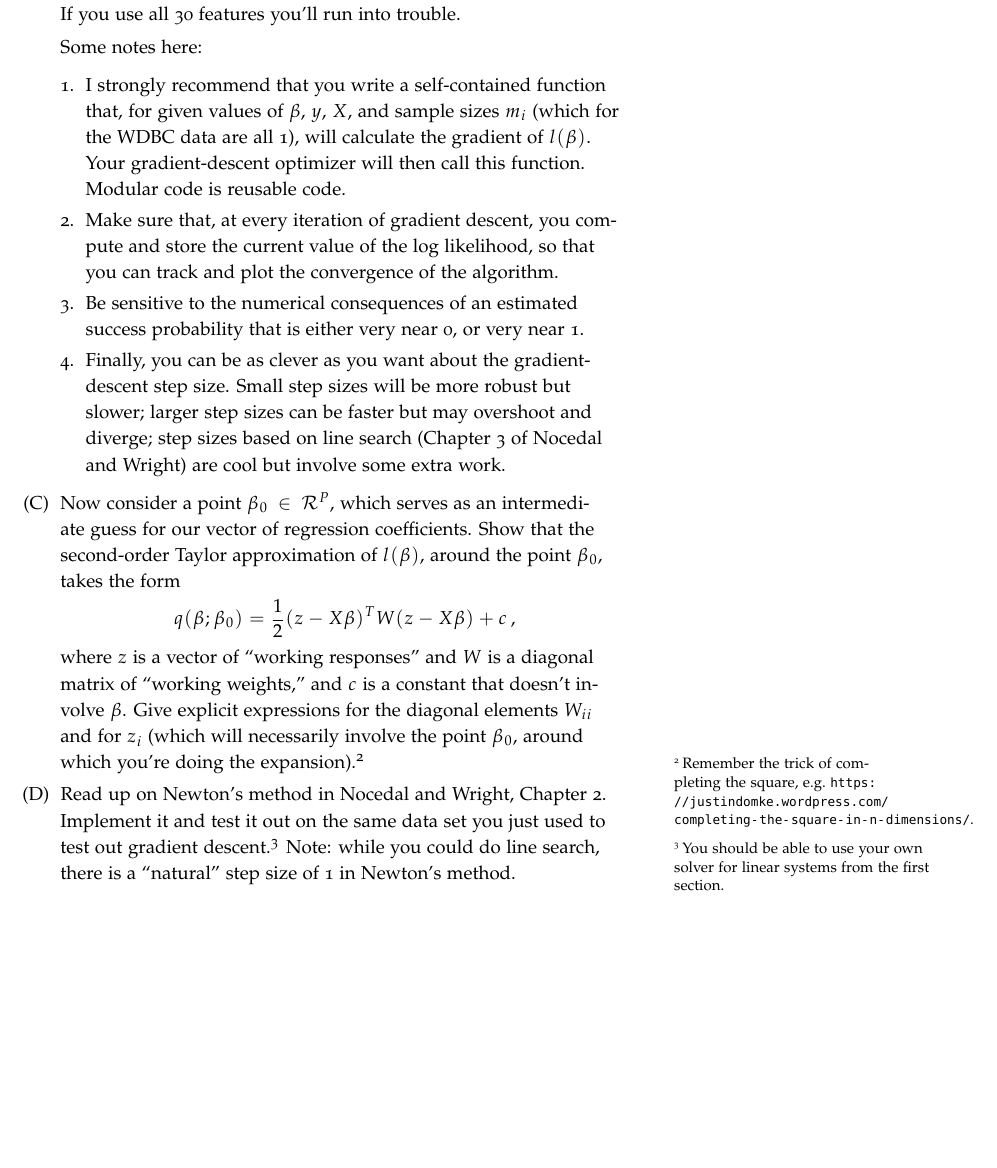
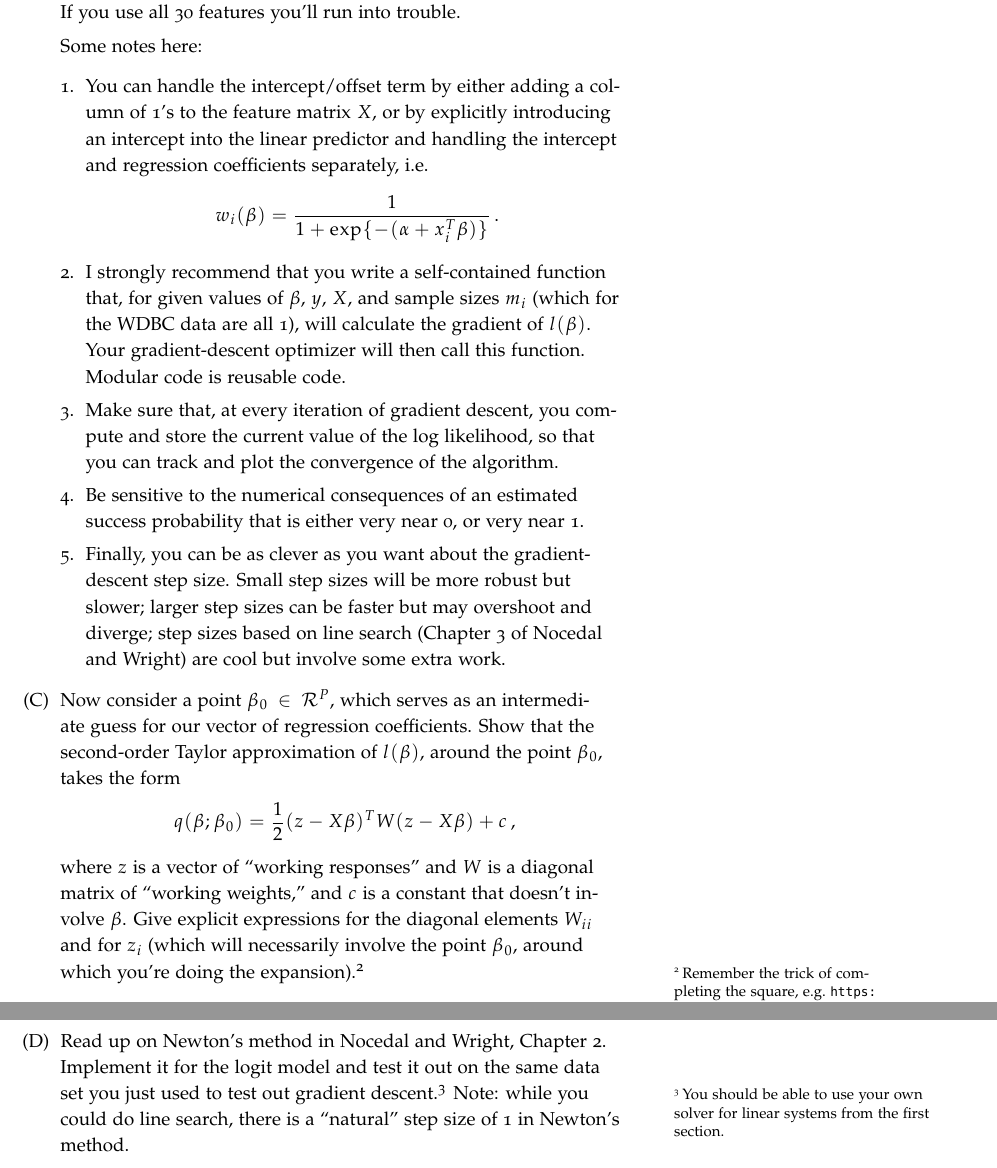
Before and after one commit to jgscott/SDS385, a LaTeX problem sheet (exercises/exercises01/exercises01-SDS385.tex): part of page 4 of 4 before the commit and two parts of pages 4 and 5 of 5 after it, the two joined at a grey line, cut so that both start at the same text, the shorter picture padded with empty space. The pictures show the PDF file exercises/exercises01/exercises01-SDS385.pdf that the author committed with the source.

Commit message:
ex 1 update

```diff
--- a/exercises/exercises01/exercises01-SDS385.tex
+++ b/exercises/exercises01/exercises01-SDS385.tex
@@ -131,6 +131,10 @@ in your expression.
 
 Some notes here:
 \begin{enumerate}[1.]
+\item You can handle the intercept/offset term by either adding a column of 1's to the feature matrix $X$, or by explicitly introducing an intercept into the linear predictor and handling the intercept and regression coefficients separately, i.e.
+$$
+w_i(\beta) =  \frac{1}{1 + \exp\{-(\alpha + x_i^T \beta )\}} \, .
+$$
 \item I strongly recommend that you write a self-contained function that, for given values of $\beta$, $y$, $X$, and sample sizes $m_i$ (which for the WDBC data are all 1), will calculate the gradient of $l(\beta)$.  Your gradient-descent optimizer will then call this function.  Modular code is reusable code.
 \item Make sure that, at every iteration of gradient descent, you compute and store the current value of the log likelihood, so that you can track and plot the convergence of the algorithm.
 \item Be sensitive to the numerical consequences of an estimated success probability that is either very near 0, or very near 1.
@@ -144,7 +148,7 @@ q(\beta; \beta_0) = \frac{1}{2}(z - X \beta)^T W (z - X \beta) + c\, ,
 $$
 where $z$ is a vector of ``working responses'' and $W$ is a diagonal matrix of ``working weights,'' and $c$ is a constant that doesn't involve $\beta$.  Give explicit expressions for the diagonal elements $W_{ii}$ and for $z_i$ (which will necessarily involve the point $\beta_0$, around which you're doing the expansion).\footnote{Remember the trick of completing the square, e.g.~\url{https://justindomke.wordpress.com/completing-the-square-in-n-dimensions/}.}
 
-\item Read up on Newton's method in Nocedal and Wright, Chapter 2.  Implement it and test it out on the same data set you just used to test out gradient descent.\footnote{You should be able to use your own solver for linear systems from the first section.}  Note: while you could do line search, there is a ``natural'' step size of 1 in Newton's method.
+\item Read up on Newton's method in Nocedal and Wright, Chapter 2.  Implement it for the logit model and test it out on the same data set you just used to test out gradient descent.\footnote{You should be able to use your own solver for linear systems from the first section.}  Note: while you could do line search, there is a ``natural'' step size of 1 in Newton's method.
 
 \item Reflect broadly on the tradeoffs inherent in the decision of whether to use gradient descent or Newton's method for solving a logistic-regression problem.
 
```
Also changed, not shown: exercises/exercises01/exercises01-SDS385.pdf.
